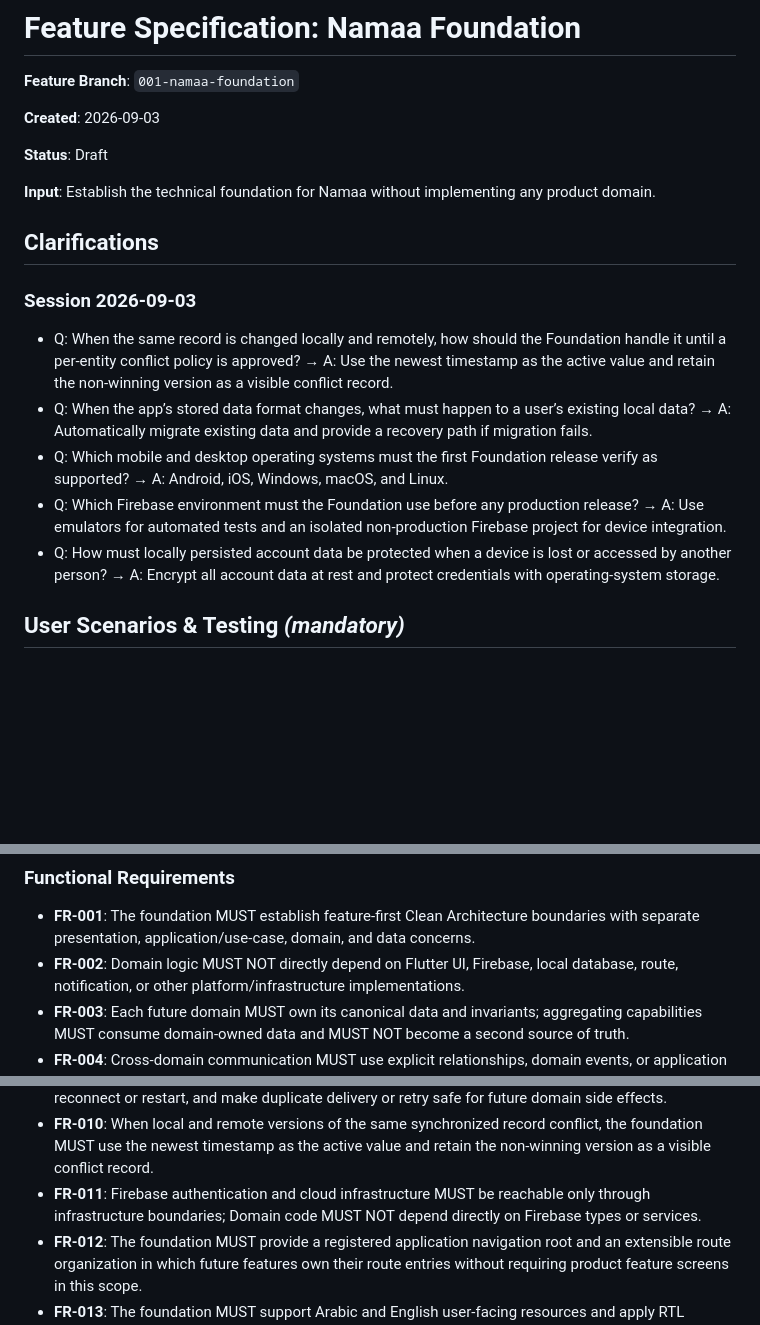
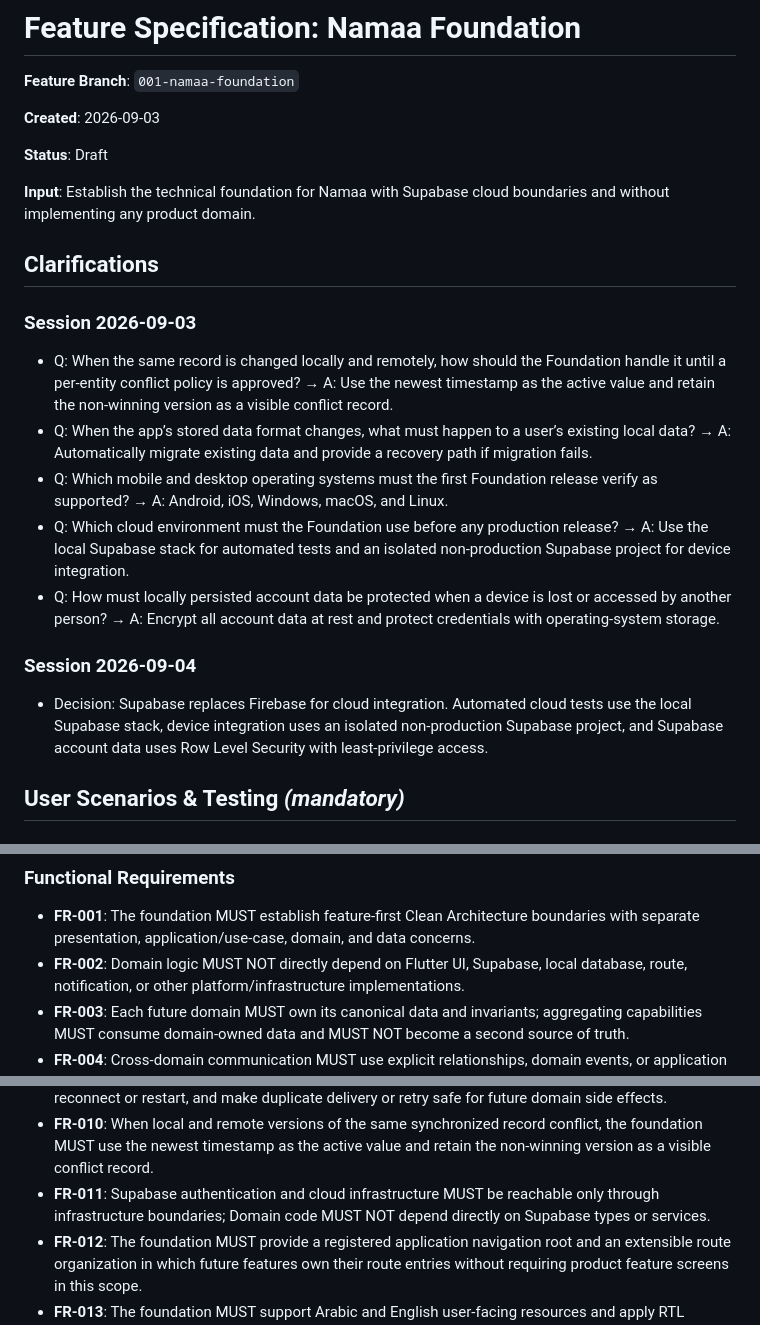
Before and after one commit to TarekHayan/Namaa, a Markdown page: specs/001-namaa-foundation/spec.md, 3 parts joined by grey strips. GitHub-like rendering; blank space fills up the shorter version.

```diff
--- a/specs/001-namaa-foundation/spec.md
+++ b/specs/001-namaa-foundation/spec.md
@@ -6,7 +6,8 @@
 
 **Status**: Draft
 
-**Input**: Establish the technical foundation for Namaa without implementing any product domain.
+**Input**: Establish the technical foundation for Namaa with Supabase cloud boundaries and without
+implementing any product domain.
 
 ## Clarifications
 
@@ -19,12 +20,18 @@
   → A: Automatically migrate existing data and provide a recovery path if migration fails.
 - Q: Which mobile and desktop operating systems must the first Foundation release verify as
   supported? → A: Android, iOS, Windows, macOS, and Linux.
-- Q: Which Firebase environment must the Foundation use before any production release? → A: Use
-  emulators for automated tests and an isolated non-production Firebase project for device
-  integration.
+- Q: Which cloud environment must the Foundation use before any production release? → A: Use the
+  local Supabase stack for automated tests and an isolated non-production Supabase project for
+  device integration.
 - Q: How must locally persisted account data be protected when a device is lost or accessed by
   another person? → A: Encrypt all account data at rest and protect credentials with
   operating-system storage.
+
+### Session 2026-09-04
+
+- Decision: Supabase replaces Firebase for cloud integration. Automated cloud tests use the local
+  Supabase stack, device integration uses an isolated non-production Supabase project, and
+  Supabase account data uses Row Level Security with least-privilege access.
 
 ## User Scenarios & Testing *(mandatory)*
 
@@ -111,7 +118,7 @@ localized root presentation work on both.
 
 - **FR-001**: The foundation MUST establish feature-first Clean Architecture boundaries with
   separate presentation, application/use-case, domain, and data concerns.
-- **FR-002**: Domain logic MUST NOT directly depend on Flutter UI, Firebase, local database, route,
+- **FR-002**: Domain logic MUST NOT directly depend on Flutter UI, Supabase, local database, route,
   notification, or other platform/infrastructure implementations.
 - **FR-003**: Each future domain MUST own its canonical data and invariants; aggregating
   capabilities MUST consume domain-owned data and MUST NOT become a second source of truth.
@@ -132,8 +139,8 @@ localized root presentation work on both.
 - **FR-010**: When local and remote versions of the same synchronized record conflict, the
   foundation MUST use the newest timestamp as the active value and retain the non-winning version
   as a visible conflict record.
-- **FR-011**: Firebase authentication and cloud infrastructure MUST be reachable only through
-  infrastructure boundaries; Domain code MUST NOT depend directly on Firebase types or services.
+- **FR-011**: Supabase authentication and cloud infrastructure MUST be reachable only through
+  infrastructure boundaries; Domain code MUST NOT depend directly on Supabase types or services.
 - **FR-012**: The foundation MUST provide a registered application navigation root and an
   extensible route organization in which future features own their route entries without requiring
   product feature screens in this scope.
```
Also changed, not shown: other parts of specs/001-namaa-foundation/spec.md (+25 -12 lines), .specify/memory/constitution.md (+22 -14 lines), 1 other file.
